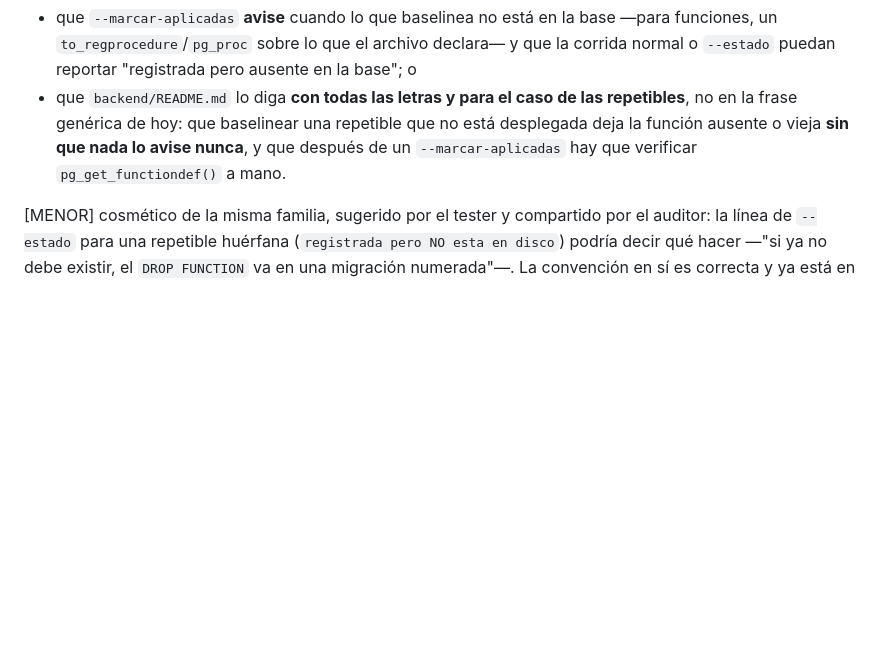
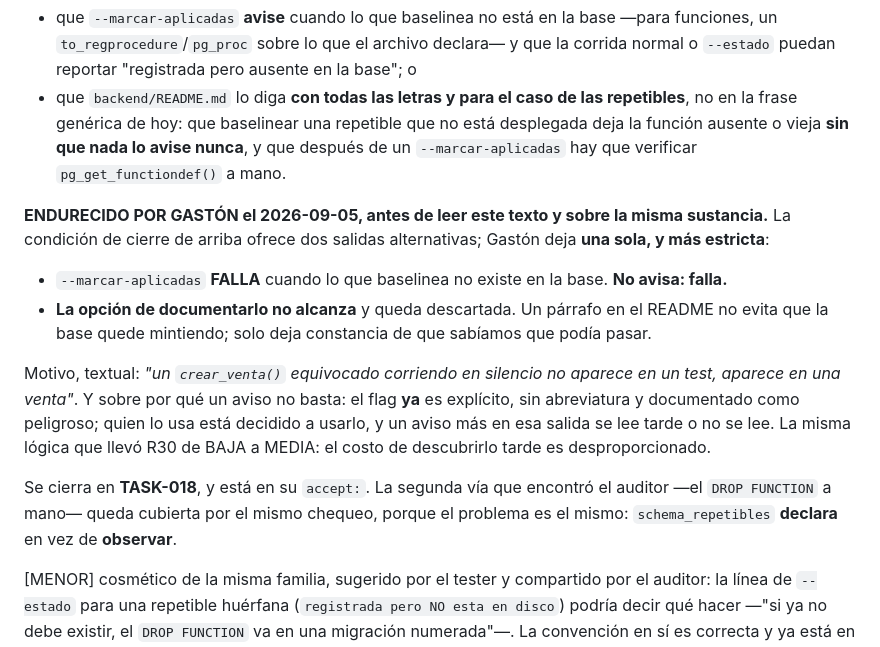
Before and after one commit to delfinohogar/delfino-erp, a Markdown page: migration/RISKS.md, the part around the change. GitHub-like rendering; blank space fills up the shorter version.

Commit message:
TASK-012: status DONE; R37 endurecido por Gaston
Aval en migration/approvals/TASK-012.approved, commit b4e39b4. Sin bloqueantes.
Riesgos nuevos R37 [MEDIA] y R38 [BAJA].

El auditor amplio el hallazgo del tester: no es el caso de --marcar-aplicadas,
es una clase. Un DROP FUNCTION a mano llega al mismo estado. La raiz es que
schema_repetibles DECLARA el estado de la base en vez de observarlo.

Gaston endurece la condicion de cierre: --marcar-aplicadas FALLA, no avisa, y
documentarlo no alcanza. El flag ya es explicito y peligroso; un aviso mas en
esa salida se lee tarde. Se cierra en TASK-018 antes de mergear.

Co-Authored-By: Claude Opus 5 <noreply@anthropic.com>
Claude-Session: https://claude.ai/code/session_01STFqpADHtxfoqDQP5VJ8oU

```diff
--- a/migration/RISKS.md
+++ b/migration/RISKS.md
@@ -978,6 +978,24 @@ las dos, y la primera es preferible:
   ausente o vieja **sin que nada lo avise nunca**, y que después de un `--marcar-aplicadas` hay
   que verificar `pg_get_functiondef()` a mano.
 
+**ENDURECIDO POR GASTÓN el 2026-09-05, antes de leer este texto y sobre la misma sustancia.** La
+condición de cierre de arriba ofrece dos salidas alternativas; Gastón deja **una sola, y más
+estricta**:
+
+- `--marcar-aplicadas` **FALLA** cuando lo que baselinea no existe en la base. **No avisa: falla.**
+- **La opción de documentarlo no alcanza** y queda descartada. Un párrafo en el README no evita
+  que la base quede mintiendo; solo deja constancia de que sabíamos que podía pasar.
+
+Motivo, textual: *"un `crear_venta()` equivocado corriendo en silencio no aparece en un test,
+aparece en una venta"*. Y sobre por qué un aviso no basta: el flag **ya** es explícito, sin
+abreviatura y documentado como peligroso; quien lo usa está decidido a usarlo, y un aviso más en
+esa salida se lee tarde o no se lee. La misma lógica que llevó R30 de BAJA a MEDIA: el costo de
+descubrirlo tarde es desproporcionado.
+
+Se cierra en **TASK-018**, y está en su `accept:`. La segunda vía que encontró el auditor —el
+`DROP FUNCTION` a mano— queda cubierta por el mismo chequeo, porque el problema es el mismo:
+`schema_repetibles` **declara** en vez de **observar**.
+
 [MENOR] cosmético de la misma familia, sugerido por el tester y compartido por el auditor: la
 línea de `--estado` para una repetible huérfana (`registrada pero NO esta en disco`) podría decir
 qué hacer —"si ya no debe existir, el `DROP FUNCTION` va en una migración numerada"—. La
```
Also changed, not shown: migration/TASKS.md (+2 -2 lines).
